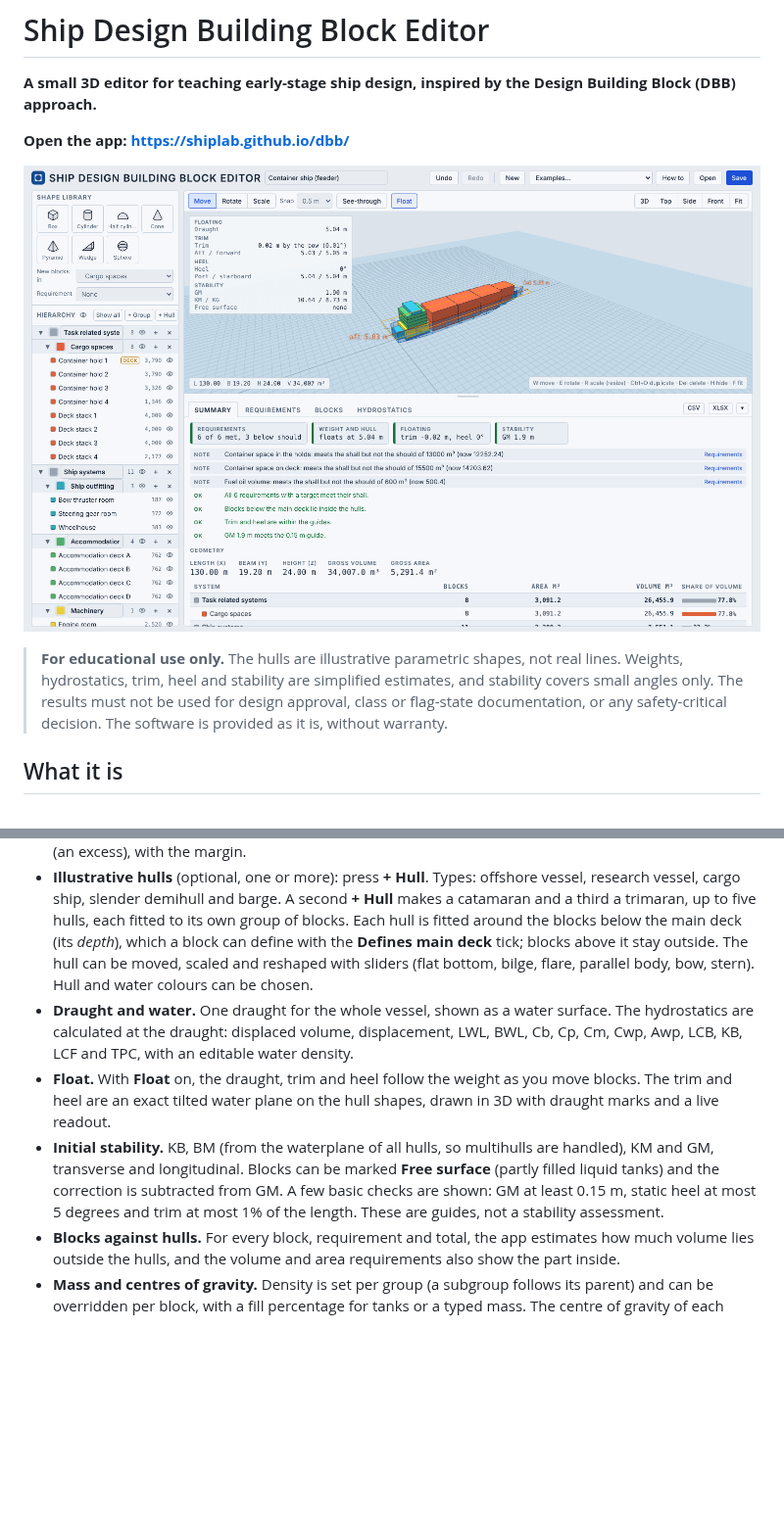
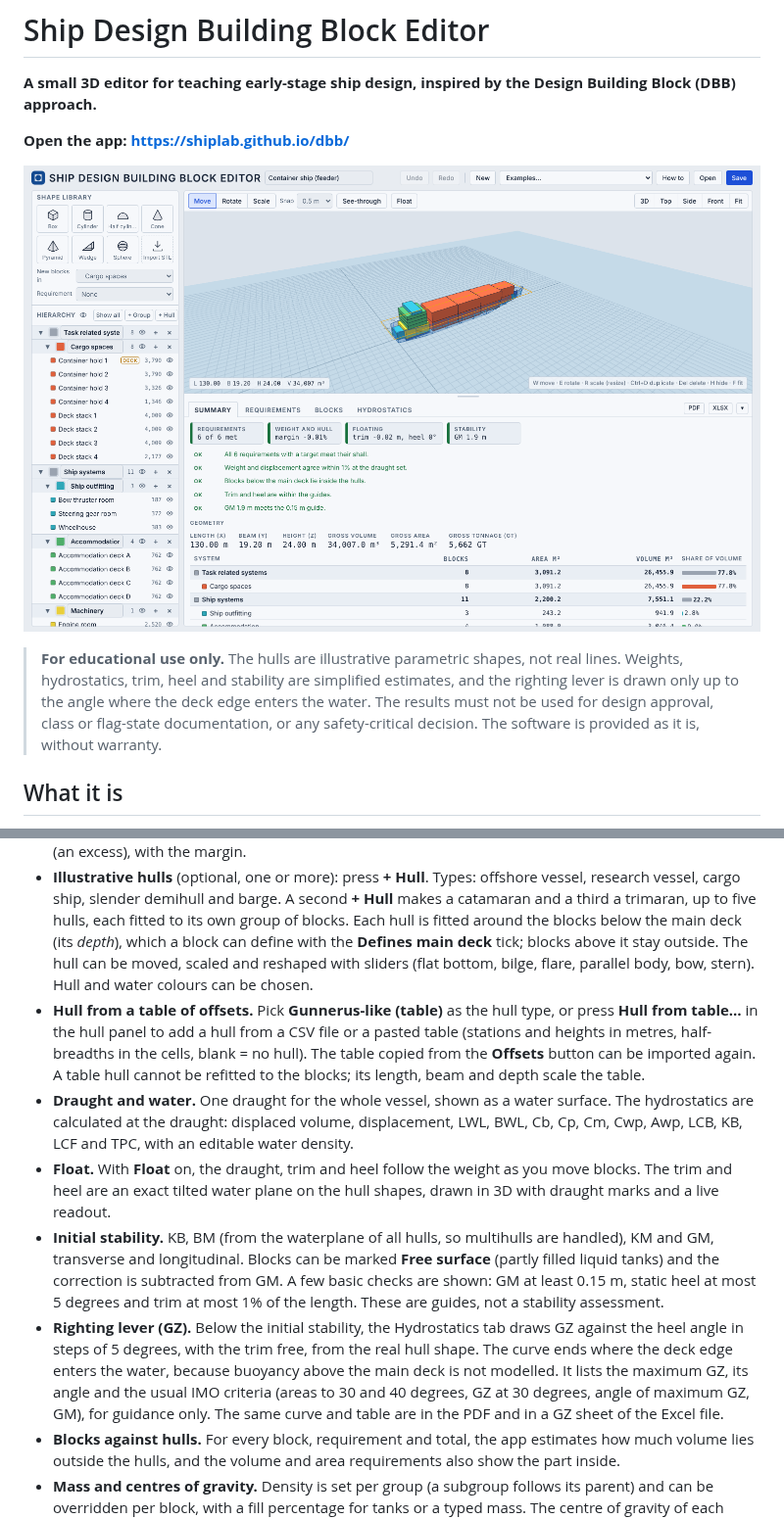
Before and after one commit to shiplab/dbb, a Markdown page: README.md, 2 parts joined by grey strips. Shown at 98% size. Rendered like a GitHub page; pictures changed too: screenshot.png; blank space fills up the shorter version.

Commit message:
Hull to & from offset table added

```diff
--- a/README.md
+++ b/README.md
@@ -6,7 +6,7 @@
 
 ![Ship Design Building Block Editor with the feeder container ship example](screenshot.png)
 
-> **For educational use only.** The hulls are illustrative parametric shapes, not real lines. Weights, hydrostatics, trim, heel and stability are simplified estimates, and stability covers small angles only. The results must not be used for design approval, class or flag-state documentation, or any safety-critical decision. The software is provided as it is, without warranty.
+> **For educational use only.** The hulls are illustrative parametric shapes, not real lines. Weights, hydrostatics, trim, heel and stability are simplified estimates, and the righting lever is drawn only up to the angle where the deck edge enters the water. The results must not be used for design approval, class or flag-state documentation, or any safety-critical decision. The software is provided as it is, without warranty.
 
 ## What it is
 
@@ -21,9 +21,11 @@ It is an editor and calculator for the early stage. In a course it fits after Sy
 - **Free groups.** The default is the offshore support vessel breakdown by Levander (task related systems and ship systems). Groups can be renamed, recoloured, nested, added and deleted.
 - **Requirements** with the shall/should convention. Each has a metric (volume, area, weight, length, beam, height, total weight or gross tonnage), a direction (at least or at most) and two target values. Volume, area and weight requirements count the blocks linked to them, and a block can serve several requirements. Length, beam, height, total weight and gross tonnage come from the whole design. The status is red when the shall is not met, green between shall and should, and orange beyond the should (an excess), with the margin.
 - **Illustrative hulls** (optional, one or more): press **+ Hull**. Types: offshore vessel, research vessel, cargo ship, slender demihull and barge. A second **+ Hull** makes a catamaran and a third a trimaran, up to five hulls, each fitted to its own group of blocks. Each hull is fitted around the blocks below the main deck (its *depth*), which a block can define with the **Defines main deck** tick; blocks above it stay outside. The hull can be moved, scaled and reshaped with sliders (flat bottom, bilge, flare, parallel body, bow, stern). Hull and water colours can be chosen.
+- **Hull from a table of offsets.** Pick **Gunnerus-like (table)** as the hull type, or press **Hull from table…** in the hull panel to add a hull from a CSV file or a pasted table (stations and heights in metres, half-breadths in the cells, blank = no hull). The table copied from the **Offsets** button can be imported again. A table hull cannot be refitted to the blocks; its length, beam and depth scale the table.
 - **Draught and water.** One draught for the whole vessel, shown as a water surface. The hydrostatics are calculated at the draught: displaced volume, displacement, LWL, BWL, Cb, Cp, Cm, Cwp, Awp, LCB, KB, LCF and TPC, with an editable water density.
 - **Float.** With **Float** on, the draught, trim and heel follow the weight as you move blocks. The trim and heel are an exact tilted water plane on the hull shapes, drawn in 3D with draught marks and a live readout.
 - **Initial stability.** KB, BM (from the waterplane of all hulls, so multihulls are handled), KM and GM, transverse and longitudinal. Blocks can be marked **Free surface** (partly filled liquid tanks) and the correction is subtracted from GM. A few basic checks are shown: GM at least 0.15 m, static heel at most 5 degrees and trim at most 1% of the length. These are guides, not a stability assessment.
+- **Righting lever (GZ).** Below the initial stability, the Hydrostatics tab draws GZ against the heel angle in steps of 5 degrees, with the trim free, from the real hull shape. The curve ends where the deck edge enters the water, because buoyancy above the main deck is not modelled. It lists the maximum GZ, its angle and the usual IMO criteria (areas to 30 and 40 degrees, GZ at 30 degrees, angle of maximum GZ, GM), for guidance only. The same curve and table are in the PDF and in a GZ sheet of the Excel file.
 - **Blocks against hulls.** For every block, requirement and total, the app estimates how much volume lies outside the hulls, and the volume and area requirements also show the part inside.
 - **Mass and centres of gravity.** Density is set per group (a subgroup follows its parent) and can be overridden per block, with a fill percentage for tanks or a typed mass. The centre of gravity of each block is the centroid of its shape. Hull steel, piping and cabling are taken as a share of the displacement, spread over the hull volume. The weight balance compares total weight with displacement: margin, LCG, TCG, VCG and LCG minus LCB.
 - **Summary with an assessment.** The Summary tab opens with chips for requirements, weight and hull, floating and stability, then a list of problems, notes and what passes, each linking to where to look. Below it are the geometry and the hulls.
```
Also changed, not shown: other parts of README.md (+1 -1 lines), 1 other file.
